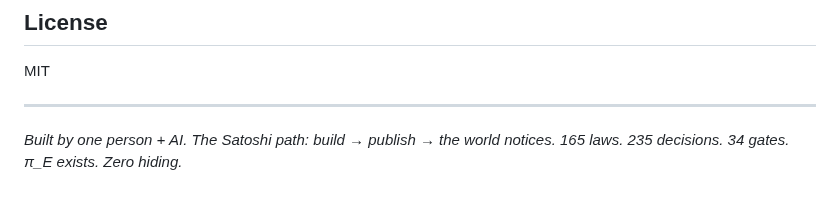
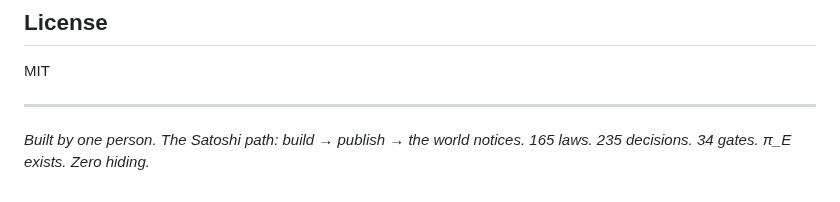
Before and after one commit to sarinsk629-blip/hsma-core, a Markdown page: README.md, the part around the change. Rendered like a GitHub page.

Commit message:
Fix formatting in README.md

```diff
--- a/README.md
+++ b/README.md
@@ -210,4 +210,4 @@ MIT
 
 ---
 
-*Built by one person + AI. The Satoshi path: build → publish → the world notices. 165 laws. 235 decisions. 34 gates. π_E exists. Zero hiding.*
+*Built by one person. The Satoshi path: build → publish → the world notices. 165 laws. 235 decisions. 34 gates. π_E exists. Zero hiding.*
```
